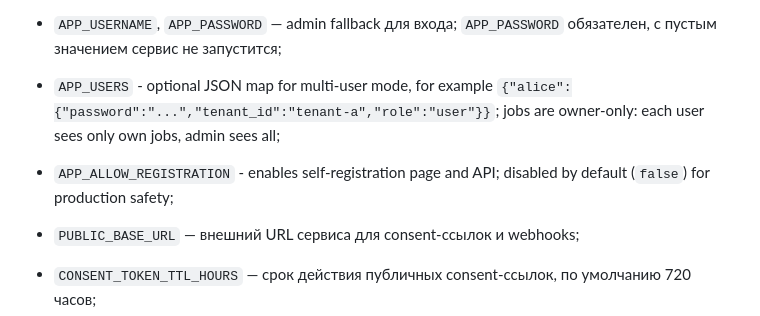
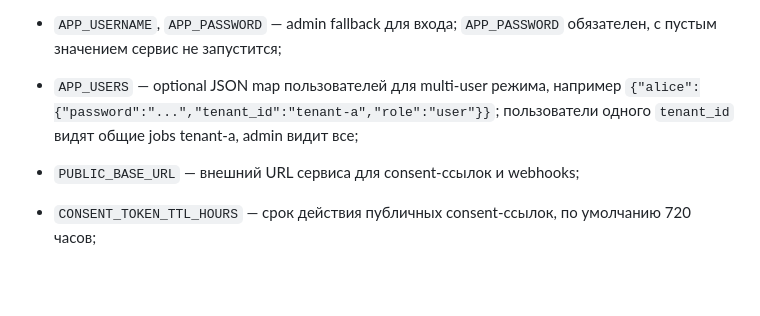
Before and after one commit to Parallel-Solutions/mailing-agent, a Markdown page: README.md, the part around the change. GitHub-like rendering; blank space fills up the shorter version.

Commit message:
restore readme

```diff
--- a/README.md
+++ b/README.md
@@ -238,8 +238,7 @@ Runtime-данные (`storage/`, `logs/`, `data/`) монтируются с х
 
 - `APP_USERNAME`, `APP_PASSWORD` — admin fallback для входа; `APP_PASSWORD` обязателен, с пустым значением сервис не запустится;
 
-- `APP_USERS` - optional JSON map for multi-user mode, for example `{"alice":{"password":"...","tenant_id":"tenant-a","role":"user"}}`; jobs are owner-only: each user sees only own jobs, admin sees all;
-- `APP_ALLOW_REGISTRATION` - enables self-registration page and API; disabled by default (`false`) for production safety;
+- `APP_USERS` — optional JSON map пользователей для multi-user режима, например `{"alice":{"password":"...","tenant_id":"tenant-a","role":"user"}}`; пользователи одного `tenant_id` видят общие jobs tenant-а, admin видит все;
 
 - `PUBLIC_BASE_URL` — внешний URL сервиса для consent-ссылок и webhooks;
 
```
